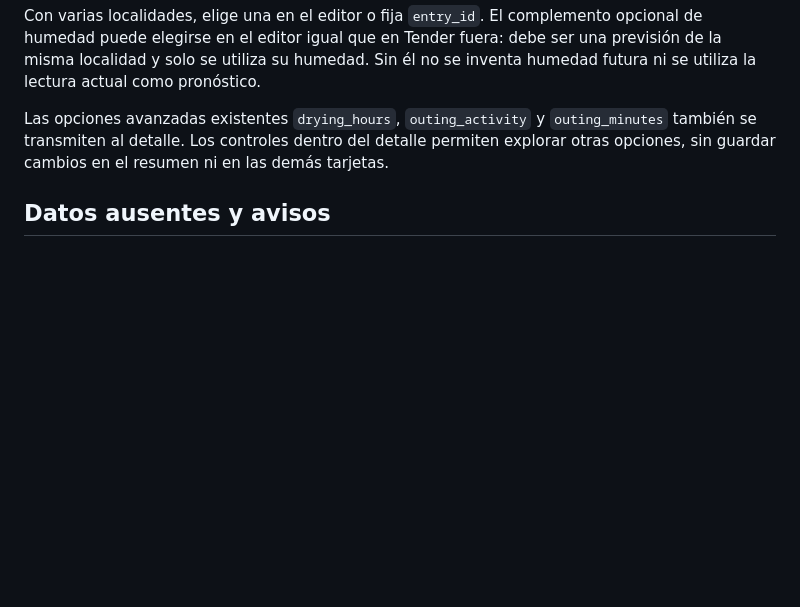
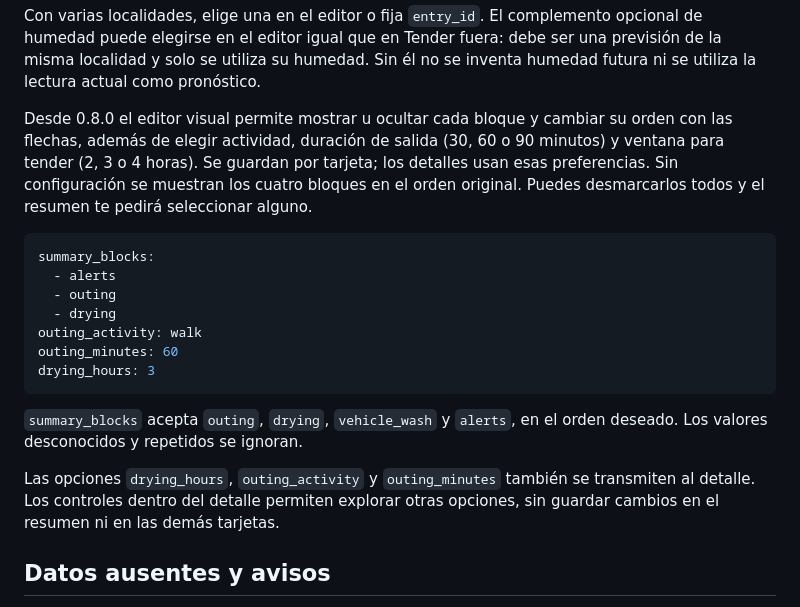
Before and after one commit to GOG23-Software-Studio/eguraldi, a Markdown page: docs/DAY_SUMMARY.md, the part around the change. GitHub-like rendering; blank space fills up the shorter version.

````diff
--- a/docs/DAY_SUMMARY.md
+++ b/docs/DAY_SUMMARY.md
@@ -16,7 +16,21 @@ mode: day_summary
 
 Con varias localidades, elige una en el editor o fija `entry_id`. El complemento opcional de humedad puede elegirse en el editor igual que en Tender fuera: debe ser una previsión de la misma localidad y solo se utiliza su humedad. Sin él no se inventa humedad futura ni se utiliza la lectura actual como pronóstico.
 
-Las opciones avanzadas existentes `drying_hours`, `outing_activity` y `outing_minutes` también se transmiten al detalle. Los controles dentro del detalle permiten explorar otras opciones, sin guardar cambios en el resumen ni en las demás tarjetas.
+Desde 0.8.0 el editor visual permite mostrar u ocultar cada bloque y cambiar su orden con las flechas, además de elegir actividad, duración de salida (30, 60 o 90 minutos) y ventana para tender (2, 3 o 4 horas). Se guardan por tarjeta; los detalles usan esas preferencias. Sin configuración se muestran los cuatro bloques en el orden original. Puedes desmarcarlos todos y el resumen te pedirá seleccionar alguno.
+
+```yaml
+summary_blocks:
+  - alerts
+  - outing
+  - drying
+outing_activity: walk
+outing_minutes: 60
+drying_hours: 3
+```
+
+`summary_blocks` acepta `outing`, `drying`, `vehicle_wash` y `alerts`, en el orden deseado. Los valores desconocidos y repetidos se ignoran.
+
+Las opciones `drying_hours`, `outing_activity` y `outing_minutes` también se transmiten al detalle. Los controles dentro del detalle permiten explorar otras opciones, sin guardar cambios en el resumen ni en las demás tarjetas.
 
 ## Datos ausentes y avisos
 
````
Also changed, not shown: README.eu.md (+2 -0 lines), README.md (+2 -0 lines), docs/day-summary-editor-eu.jpg (added), docs/day-summary-editor.jpg (added), 11 other files.
